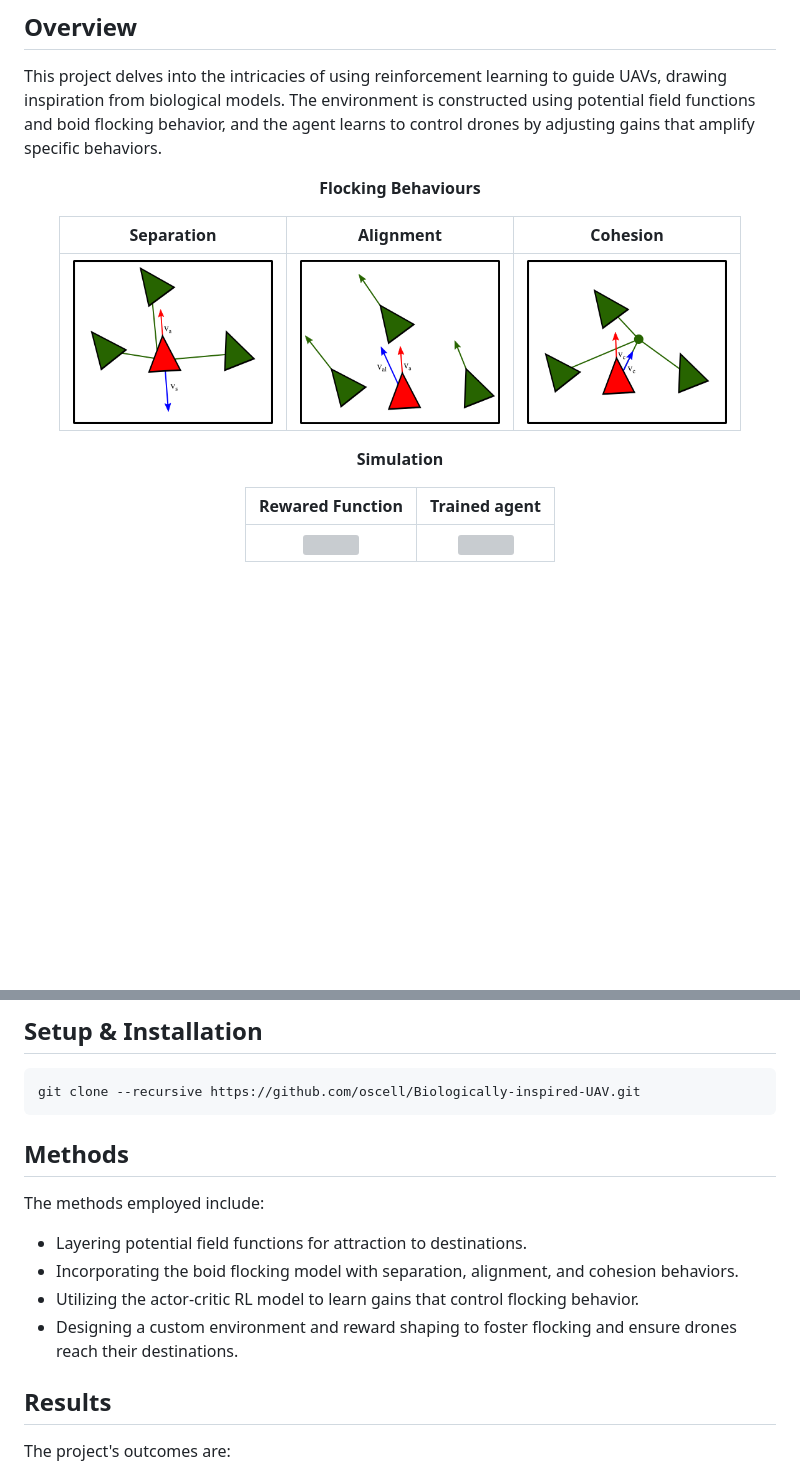
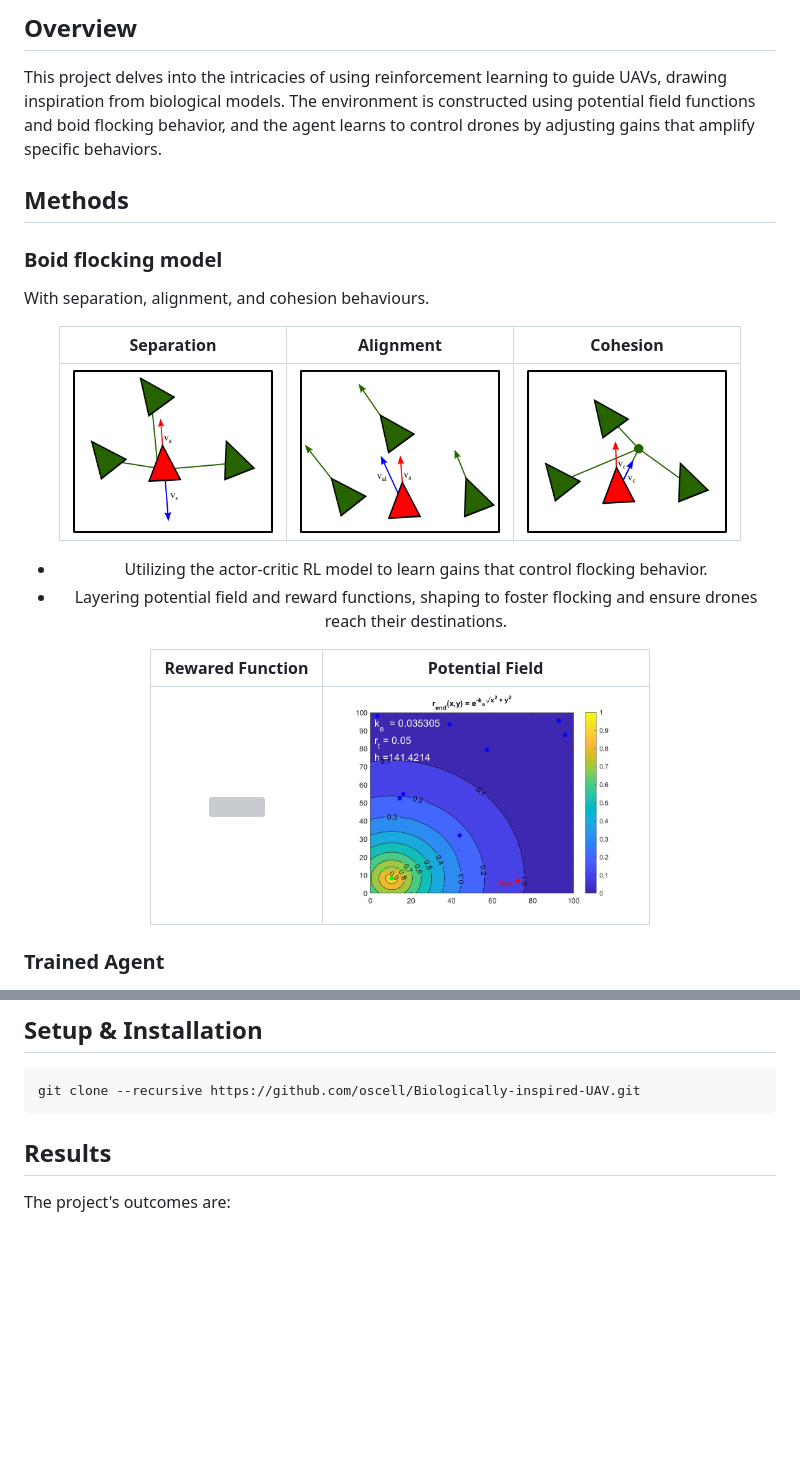
Before and after one commit to oscell/Biologically-inspired-UAV, a Markdown page: README.md, 2 parts joined by grey strips. Drawn GitHub-style; blank space fills up the shorter version; grey boxes are pictures that could not be loaded.

Commit message:
added figure

````diff
--- a/README.md
+++ b/README.md
@@ -14,27 +14,29 @@ This project leverages reinforcement learning (RL) to cultivate flocking behavio
 
 This project delves into the intricacies of using reinforcement learning to guide UAVs, drawing inspiration from biological models. The environment is constructed using potential field functions and boid flocking behavior, and the agent learns to control drones by adjusting gains that amplify specific behaviors.
 
+## Methods
+
+### Boid flocking model
+
+With separation, alignment, and cohesion behaviours.
+
+
 <div align="center">
-
-**Flocking Behaviours**
 
 | Separation | Alignment | Cohesion |
 |:----------------:|:----------------:|:----------------:|
 | <img src="assets/Images/Separation.png" width="200"> | <img src="assets/Images/Alingment.png" width="200"> | <img src="assets/Images/Cohesion.png" width="200"> |
 
+- Utilizing the actor-critic RL model to learn gains that control flocking behavior.
+- Layering potential field and reward functions, shaping to foster flocking and ensure drones reach their destinations.
+
+| Rewared Function | Potential Field  |
+|:----------------:|:----------------:|
+| <img src="assets\Images\RewardFunctionscaled9.jpg" width="300"> | <img src="assets/Images/EndByitself.jpg" width="300">
 
 </div>
 
-<div align=center>
-
-**Simulation**
-
-
-| Rewared Function | Trained agent |
-|:----------------:|:----------------:|
-| <img src="assets\Images\RewardFunctionscaled9.jpg" width="300"> | <img src="assets/Biologically-Inspired-UAV-TEX/figures/EndByitself.jpg" width="300">
-
-</div>
+### Trained Agent
 
 <img src="assets/Images/TrainedAgent.PNG" width="600">
 
@@ -50,14 +52,7 @@ This project delves into the intricacies of using reinforcement learning to guid
 git clone --recursive https://github.com/oscell/Biologically-inspired-UAV.git
 ```
 
-## Methods
 
-The methods employed include:
-
-- Layering potential field functions for attraction to destinations.
-- Incorporating the boid flocking model with separation, alignment, and cohesion behaviors.
-- Utilizing the actor-critic RL model to learn gains that control flocking behavior.
-- Designing a custom environment and reward shaping to foster flocking and ensure drones reach their destinations.
 
 ## Results
 
````
